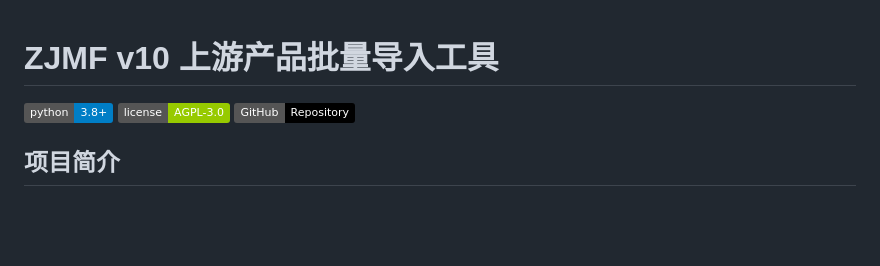
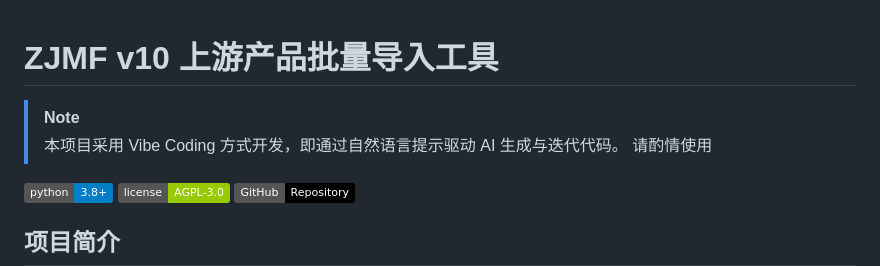
Before and after one commit to FuRuiORG/ZJMF-v10-product-importer, a Markdown page: README.md, the part around the change. Drawn GitHub-style; badges without logos; blank space fills up the shorter version.

Commit message:
Revise README to enhance clarity on Vibe Coding
Updated project description to clarify development method.

```diff
--- a/README.md
+++ b/README.md
@@ -1,4 +1,8 @@
 # ZJMF v10 上游产品批量导入工具
+
+> [!NOTE]
+>本项目采用 Vibe Coding 方式开发，即通过自然语言提示驱动 AI 生成与迭代代码。
+>请酌情使用
 
 [![Python](https://img.shields.io/badge/python-3.8+-blue.svg)](https://www.python.org/downloads/)
 [![License](https://img.shields.io/badge/license-AGPL--3.0-green.svg)](LICENSE)
```
